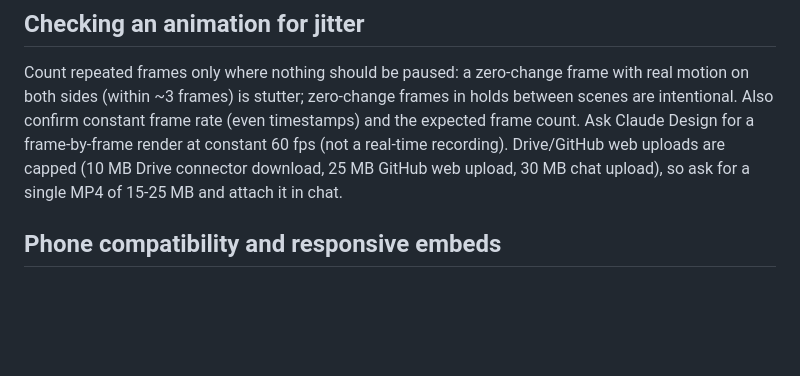
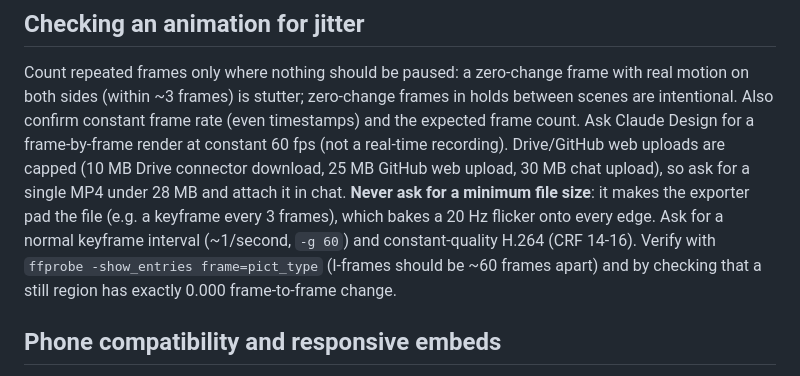
Before and after one commit to judson-kleercard/kleercard-media, a Markdown page: CLAUDE.md, the part around the change. Rendered like a GitHub page; blank space fills up the shorter version.

Commit message:
Docs: never request a minimum file size; check keyframe spacing
Co-Authored-By: Claude Sonnet 5.5 <noreply@anthropic.com>
Claude-Session: https://claude.ai/code/session_013cHx87zPamYSyL6oZNn4yS

```diff
--- a/CLAUDE.md
+++ b/CLAUDE.md
@@ -51,7 +51,11 @@ Count repeated frames only where nothing should be paused: a zero-change frame w
 (within ~3 frames) is stutter; zero-change frames in holds between scenes are intentional. Also confirm constant
 frame rate (even timestamps) and the expected frame count. Ask Claude Design for a frame-by-frame render at constant
 60 fps (not a real-time recording). Drive/GitHub web uploads are capped (10 MB Drive connector download, 25 MB GitHub
-web upload, 30 MB chat upload), so ask for a single MP4 of 15-25 MB and attach it in chat.
+web upload, 30 MB chat upload), so ask for a single MP4 under 28 MB and attach it in chat. **Never ask for a minimum file size**: it makes the
+exporter pad the file (e.g. a keyframe every 3 frames), which bakes a 20 Hz flicker onto every edge. Ask for a
+normal keyframe interval (~1/second, `-g 60`) and constant-quality H.264 (CRF 14-16). Verify with
+`ffprobe -show_entries frame=pict_type` (I-frames should be ~60 frames apart) and by checking that a still region
+has exactly 0.000 frame-to-frame change.
 
 ## Phone compatibility and responsive embeds
 - **Always 4:2:0.** MP4 must be H.264 High yuv420p (level 4.2) and WebM VP9 Profile 0 yuv420p. 4:4:4 output
```
